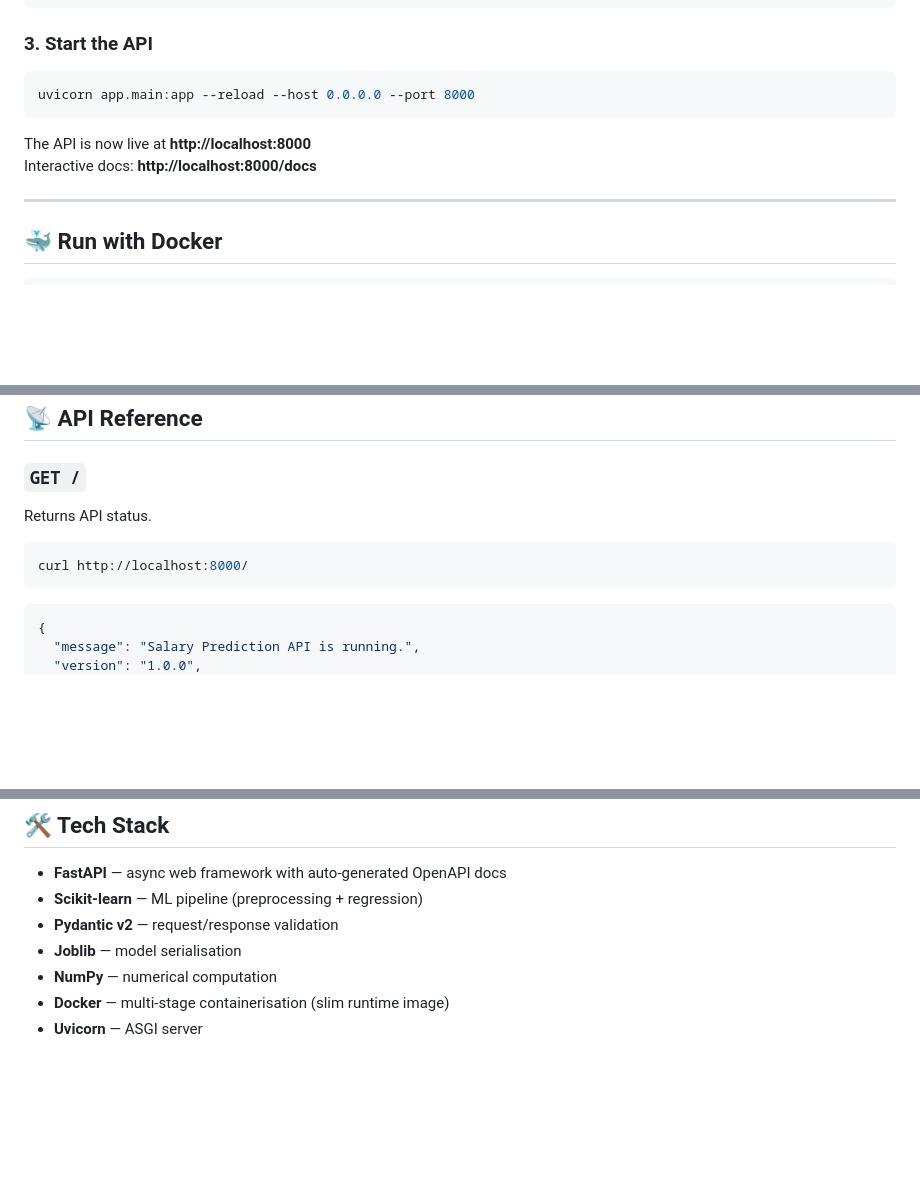
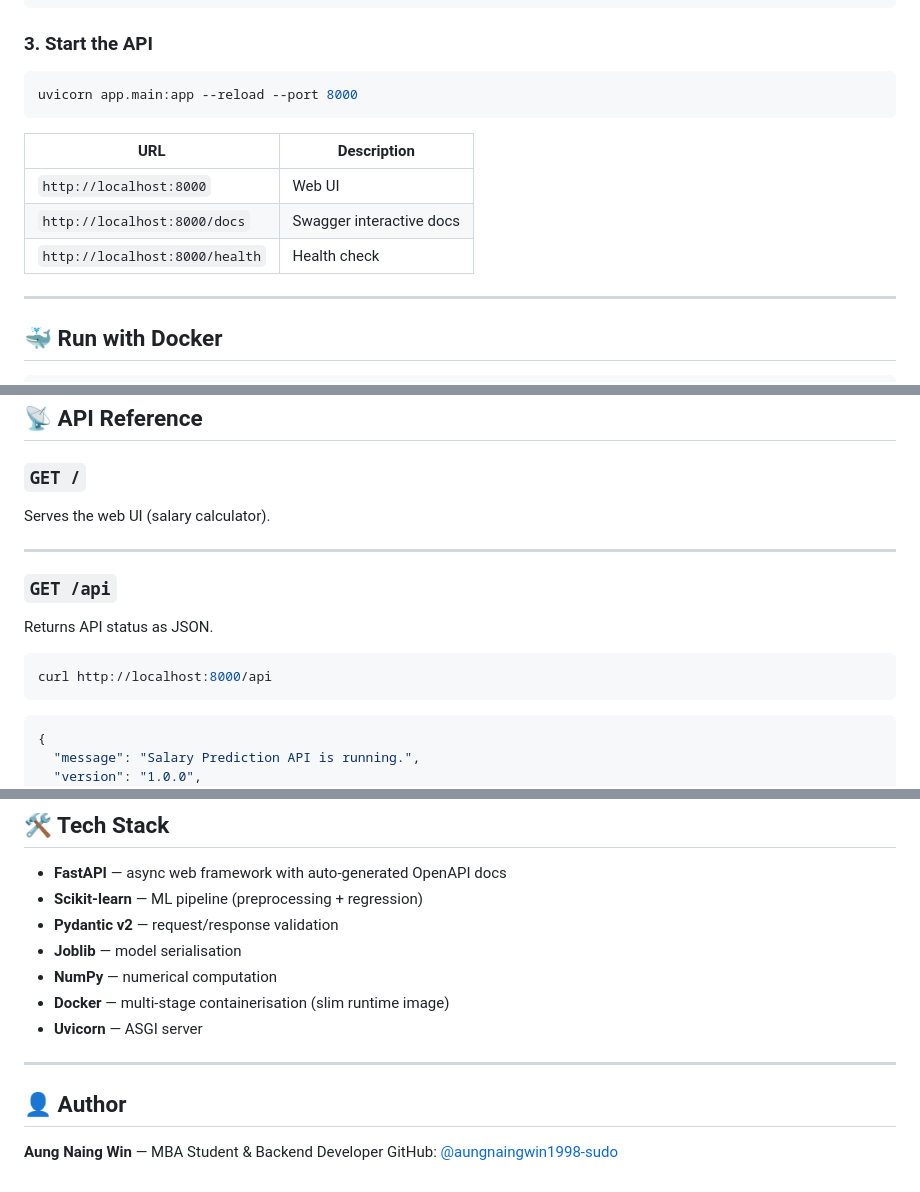
Before and after one commit to aungnaingwin1998-sudo/salary-prediction-api, a Markdown page: README.md, 3 parts joined by grey strips. GitHub-like rendering; blank space fills up the shorter version.

````diff
--- a/README.md
+++ b/README.md
@@ -64,11 +91,14 @@ python train.py
 ### 3. Start the API
 
 ```bash
-uvicorn app.main:app --reload --host 0.0.0.0 --port 8000
+uvicorn app.main:app --reload --port 8000
 ```
 
-The API is now live at **http://localhost:8000**
-Interactive docs: **http://localhost:8000/docs**
+| URL | Description |
+|---|---|
+| `http://localhost:8000` | Web UI |
+| `http://localhost:8000/docs` | Swagger interactive docs |
+| `http://localhost:8000/health` | Health check |
 
 ---
 
@@ -93,10 +123,15 @@ docker stop salary-api && docker rm salary-api
 ## 📡 API Reference
 
 ### `GET /`
-Returns API status.
+Serves the web UI (salary calculator).
+
+---
+
+### `GET /api`
+Returns API status as JSON.
 
 ```bash
-curl http://localhost:8000/
+curl http://localhost:8000/api
 ```
 
 ```json
@@ -191,3 +208,10 @@ curl -X POST http://localhost:8000/predict \
 - **NumPy** — numerical computation
 - **Docker** — multi-stage containerisation (slim runtime image)
 - **Uvicorn** — ASGI server
+
+---
+
+## 👤 Author
+
+**Aung Naing Win** — MBA Student & Backend Developer
+GitHub: [@aungnaingwin1998-sudo](https://github.com/aungnaingwin1998-sudo)
````
Also changed, not shown: other parts of README.md (+37 -28 lines).
